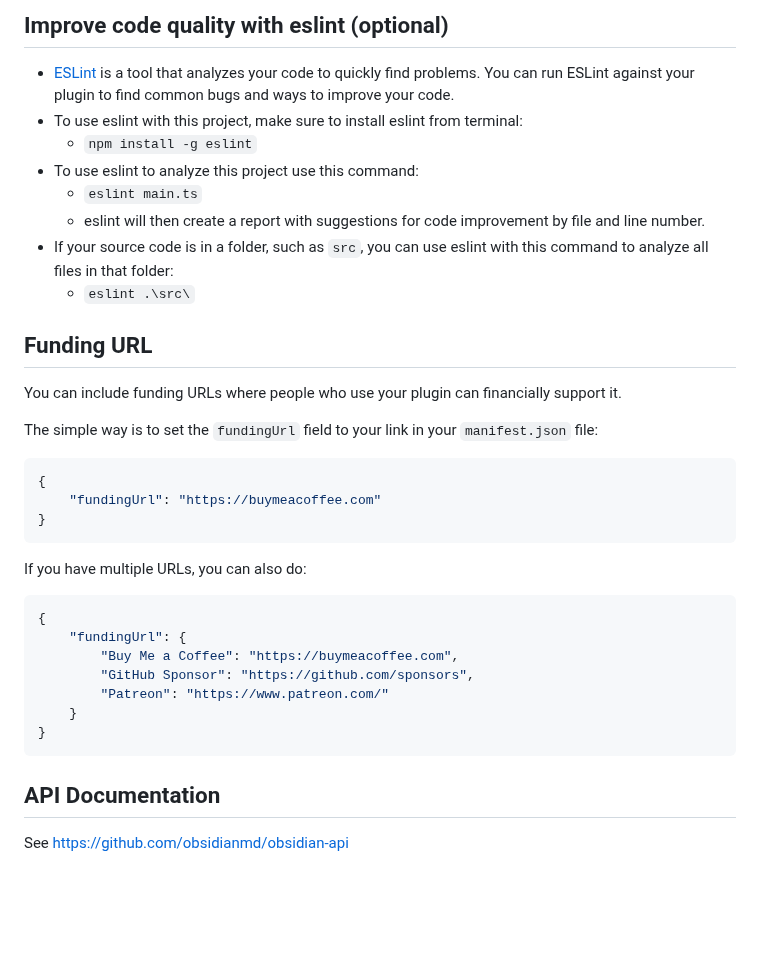
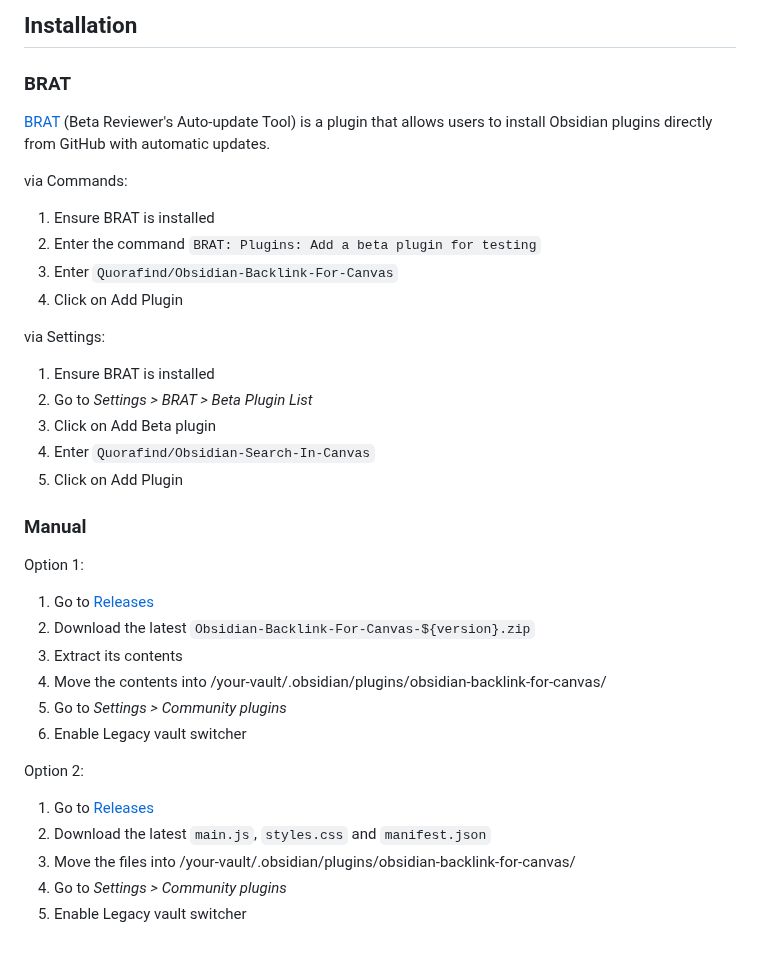
Before and after one commit to Quorafind/Obsidian-Backlink-For-Canvas, a Markdown page: README.md, the part around one of its changes. Rendered like a GitHub page; blank space fills up the shorter version.

````diff
--- a/README.md
+++ b/README.md
@@ -59,38 +17,41 @@ Quick starting guide for new plugin devs:
 
-## Improve code quality with eslint (optional)
-- [ESLint](https://eslint.org/) is a tool that analyzes your code to quickly find problems. You can run ESLint against your plugin to find common bugs and ways to improve your code.
-- To use eslint with this project, make sure to install eslint from terminal:
-  - `npm install -g eslint`
-- To use eslint to analyze this project use this command:
-  - `eslint main.ts`
-  - eslint will then create a report with suggestions for code improvement by file and line number.
-- If your source code is in a folder, such as `src`, you can use eslint with this command to analyze all files in that folder:
-  - `eslint .\src\`
+## Installation
 
-## Funding URL
+### BRAT
 
-You can include funding URLs where people who use your plugin can financially support it.
+[BRAT](https://github.com/TfTHacker/obsidian42-brat) (Beta Reviewer's Auto-update Tool) is a plugin that allows users to
+install Obsidian plugins directly from GitHub with automatic updates.
 
-The simple way is to set the `fundingUrl` field to your link in your `manifest.json` file:
+via Commands:
 
-```json
-{
-    "fundingUrl": "https://buymeacoffee.com"
-}
-```
+1. Ensure BRAT is installed
+2. Enter the command `BRAT: Plugins: Add a beta plugin for testing`
+3. Enter `Quorafind/Obsidian-Backlink-For-Canvas`
+4. Click on Add Plugin
 
-If you have multiple URLs, you can also do:
+via Settings:
 
-```json
-{
-    "fundingUrl": {
-        "Buy Me a Coffee": "https://buymeacoffee.com",
-        "GitHub Sponsor": "https://github.com/sponsors",
-        "Patreon": "https://www.patreon.com/"
-    }
-}
-```
+1. Ensure BRAT is installed
+2. Go to *Settings > BRAT > Beta Plugin List*
+3. Click on Add Beta plugin
+4. Enter `Quorafind/Obsidian-Search-In-Canvas`
+5. Click on Add Plugin
 
-## API Documentation
+### Manual
 
-See https://github.com/obsidianmd/obsidian-api
+Option 1:
+
+1. Go to [Releases](https://github.com/Quorafind/Obsidian-Search-In-Canvas/releases)
+2. Download the latest `Obsidian-Backlink-For-Canvas-${version}.zip`
+3. Extract its contents
+4. Move the contents into /your-vault/.obsidian/plugins/obsidian-backlink-for-canvas/
+5. Go to *Settings > Community plugins*
+6. Enable Legacy vault switcher
+
+Option 2:
+
+1. Go to [Releases](https://github.com/Quorafind/Obsidian-Search-In-Canvas/releases)
+2. Download the latest `main.js`, `styles.css` and `manifest.json`
+3. Move the files into /your-vault/.obsidian/plugins/obsidian-backlink-for-canvas/
+5. Go to *Settings > Community plugins*
+6. Enable Legacy vault switcher
````
Also changed, not shown: other parts of README.md (+9 -51 lines), backlink-for-canvas.png (added), 1 other file.
